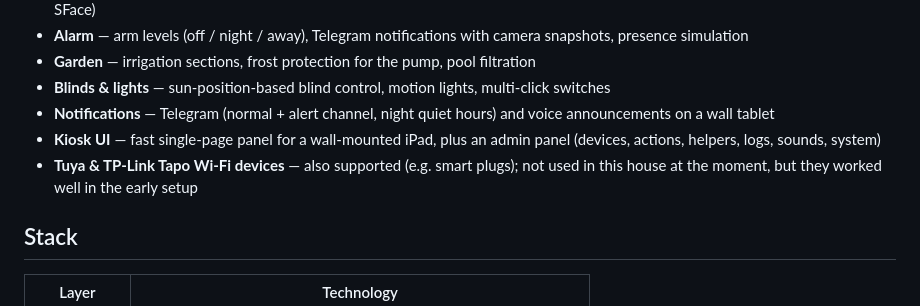
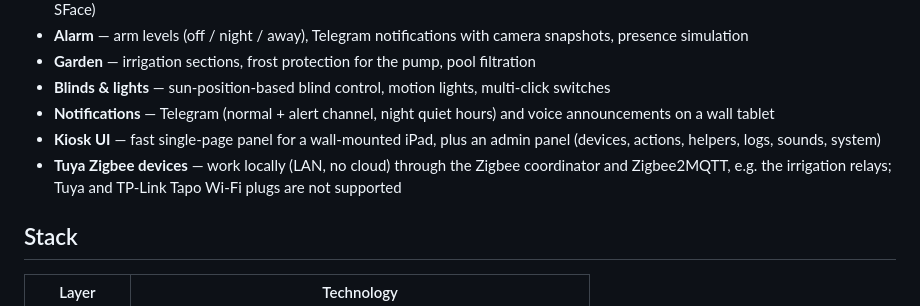
Before and after one commit to tymoteuszrogalewski/tymos, a Markdown page: README.md, the part around the change. Rendered like a GitHub page.

Commit message:
README: Tuya via Zigbee only, no Wi-Fi plugs
Co-Authored-By: Claude Opus 5.5 <noreply@anthropic.com>

```diff
--- a/README.md
+++ b/README.md
@@ -36,7 +36,7 @@ Installing TymOS on your own hardware with an AI agent takes just a few minutes:
 - **Blinds & lights** — sun-position-based blind control, motion lights, multi-click switches
 - **Notifications** — Telegram (normal + alert channel, night quiet hours) and voice announcements on a wall tablet
 - **Kiosk UI** — fast single-page panel for a wall-mounted iPad, plus an admin panel (devices, actions, helpers, logs, sounds, system)
-- **Tuya & TP-Link Tapo Wi-Fi devices** — also supported (e.g. smart plugs); not used in this house at the moment, but they worked well in the early setup
+- **Tuya Zigbee devices** — work locally (LAN, no cloud) through the Zigbee coordinator and Zigbee2MQTT, e.g. the irrigation relays; Tuya and TP-Link Tapo Wi-Fi plugs are not supported
 
 ## Stack
 
```
